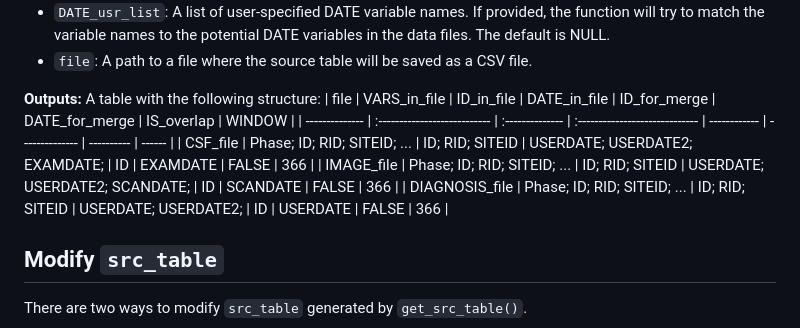
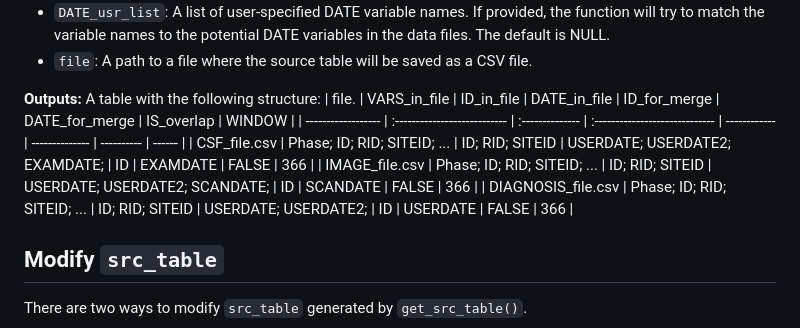
Before and after one commit to Shijia1997/ADMerge, a Markdown page: README.md, the part around the change. Rendered like a GitHub page.

```diff
--- a/README.md
+++ b/README.md
@@ -44,11 +44,11 @@ The data structure table `src_table` will be one of the inputs for the main merg
 
 **Outputs:**
 A table with the following structure:
-  |      file      |          VARS_in_file         |    ID_in_file   |         DATE_in_file           | ID_for_merge | DATE_for_merge | IS_overlap | WINDOW |
-  | -------------- | :---------------------------  | :-------------- | :----------------------------- | ------------ | -------------- | ---------- | ------ |
-  | CSF_file       |  Phase; ID; RID; SITEID; ...  | ID; RID; SITEID | USERDATE; USERDATE2; EXAMDATE; |      ID      |    EXAMDATE    |   FALSE    |   366   |
-  | IMAGE_file     |  Phase; ID; RID; SITEID; ...  | ID; RID; SITEID | USERDATE; USERDATE2; SCANDATE; |      ID      |    SCANDATE    |   FALSE    |   366   |
-  | DIAGNOSIS_file |  Phase; ID; RID; SITEID; ...  | ID; RID; SITEID | USERDATE; USERDATE2;           |      ID      |    USERDATE    |   FALSE    |   366   |
+  |        file.       |          VARS_in_file         |    ID_in_file   |         DATE_in_file           | ID_for_merge | DATE_for_merge | IS_overlap | WINDOW |
+  | ------------------ | :---------------------------  | :-------------- | :----------------------------- | ------------ | -------------- | ---------- | ------ |
+  | CSF_file.csv       |  Phase; ID; RID; SITEID; ...  | ID; RID; SITEID | USERDATE; USERDATE2; EXAMDATE; |      ID      |    EXAMDATE    |   FALSE    |   366   |
+  | IMAGE_file.csv     |  Phase; ID; RID; SITEID; ...  | ID; RID; SITEID | USERDATE; USERDATE2; SCANDATE; |      ID      |    SCANDATE    |   FALSE    |   366   |
+  | DIAGNOSIS_file.csv |  Phase; ID; RID; SITEID; ...  | ID; RID; SITEID | USERDATE; USERDATE2;           |      ID      |    USERDATE    |   FALSE    |   366   |
 
 ## Modify `src_table`
 There are two ways to modify `src_table` generated by `get_src_table()`.
```
